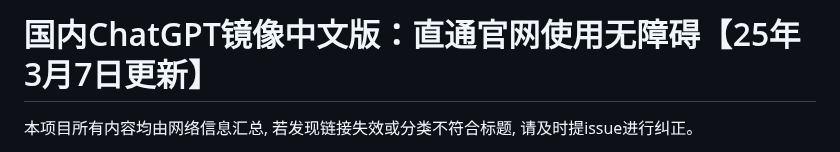
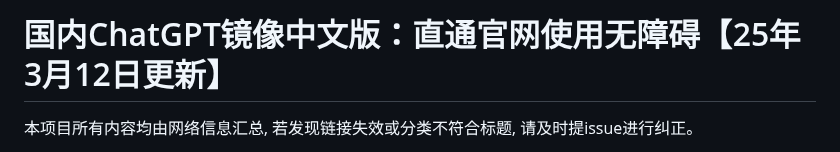
Before and after one commit to Cailailai/chatgpt, a Markdown page: README.md, the part around one of its changes. Drawn GitHub-style.

```diff
--- a/README.md
+++ b/README.md
@@ -1,4 +1,4 @@
-# 国内ChatGPT镜像中文版：直通官网使用无障碍【25年3月7日更新】
+# 国内ChatGPT镜像中文版：直通官网使用无障碍【25年3月12日更新】
 
 本项目所有内容均由网络信息汇总, 若发现链接失效或分类不符合标题, 请及时提issue进行纠正。
 
```
Also changed, not shown: other parts of README.md (+1 -1 lines).
